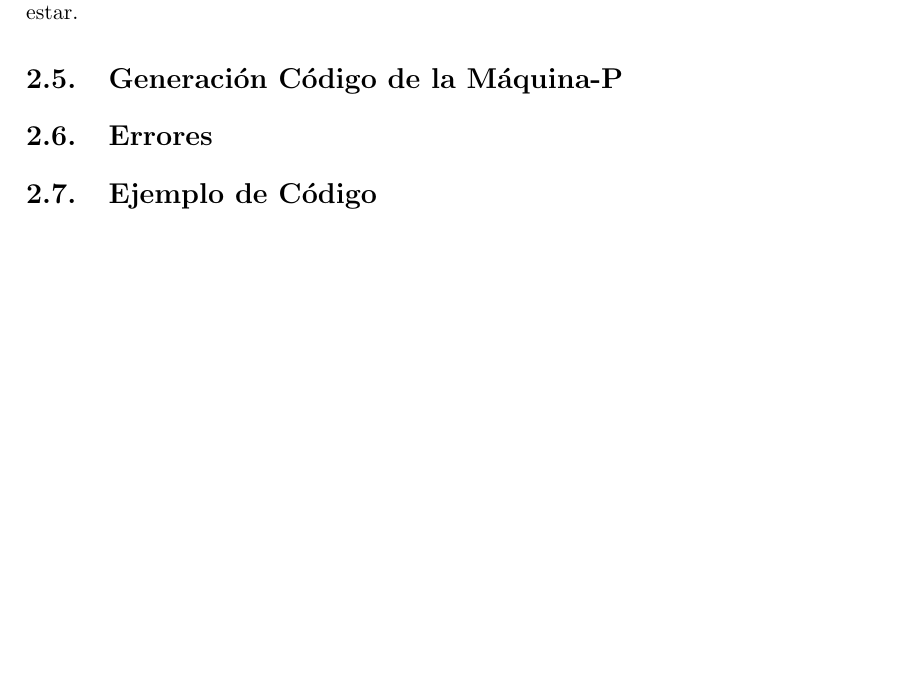
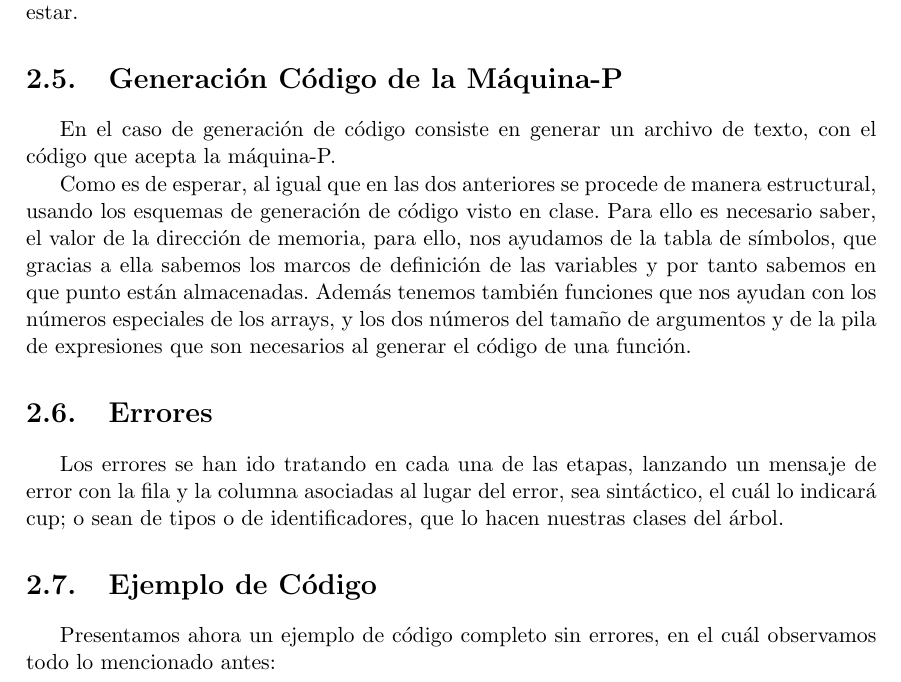
Before and after one commit to alvarogatenorio/Kaskell-Compiler, a LaTeX book (memoria/memoria.tex): part of page 6 of 6, cut so that both start at the same text, the shorter picture padded with empty space. Compiled offline with pdfLaTeX.

Commit message:
Casi terminada Memoria, faltan dos detalles

```diff
--- a/memoria/memoria.tex
+++ b/memoria/memoria.tex
@@ -115,7 +115,13 @@
 
 	 Por tanto la manera de proceder en este caso, es completamente análoga a la de identificadores, pues consiste en proceder de la misma manera estructural, solo que en determinadas situaciones, por ejemplo en una expresión, hay que comprobar que ambos lados de la expresión tienen el mismo y además el tipo que soporte el operador asociado, y además ambas partes deben estar bien tipadas, por lo que sus componentes lo deben estar.
 	 \section{Generación Código de la Máquina-P}
+	 En el caso de generación de código consiste en generar un archivo de texto, con el código que acepta la máquina-P.
+
+	 Como es de esperar, al igual que en las dos anteriores se procede de manera estructural, usando los esquemas de generación de código visto en clase. Para ello es necesario saber, el valor de la dirección de memoria, para ello, nos ayudamos de la tabla de símbolos, que gracias a ella sabemos los marcos de definición de las variables y por tanto sabemos en que punto están almacenadas. Además tenemos también funciones que nos ayudan con los números especiales de los arrays, y los dos números del tamaño de argumentos y de la pila de expresiones que son necesarios al generar el código de una función.
 	 \section{Errores}
+	 	Los errores se han ido tratando en cada una de las etapas, lanzando un mensaje de error con la fila y la columna asociadas al lugar del error, sea sintáctico, el cuál lo indicará cup; o sean de tipos o de identificadores, que lo hacen nuestras clases del árbol.
 	 \section{Ejemplo de Código}
+	 Presentamos ahora un ejemplo de código completo sin errores, en el cuál observamos todo lo mencionado antes:
+
 
 \end{document}
```
Also changed, not shown: memoria/memoria.pdf, 4 other files.
